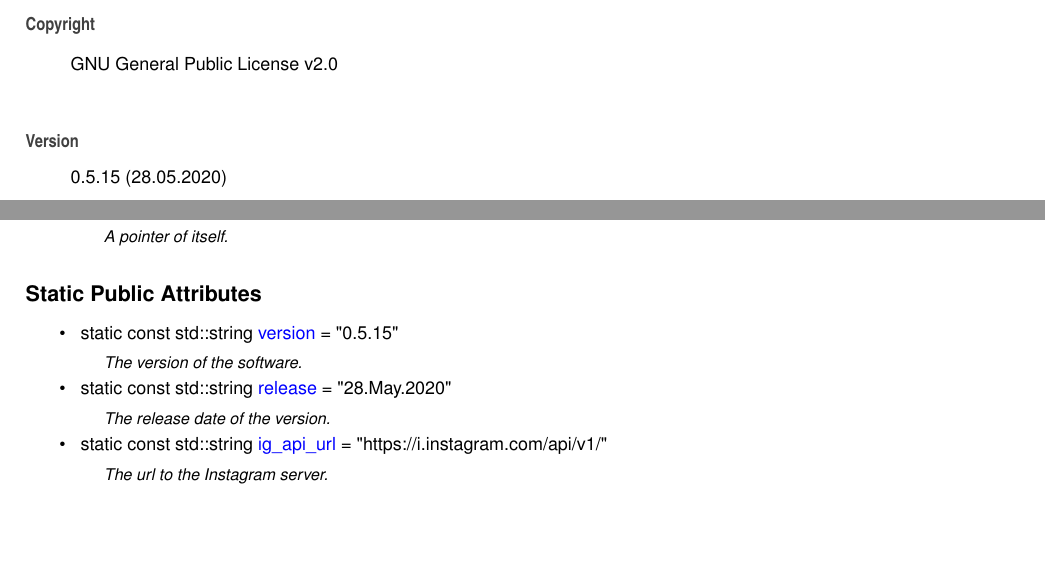
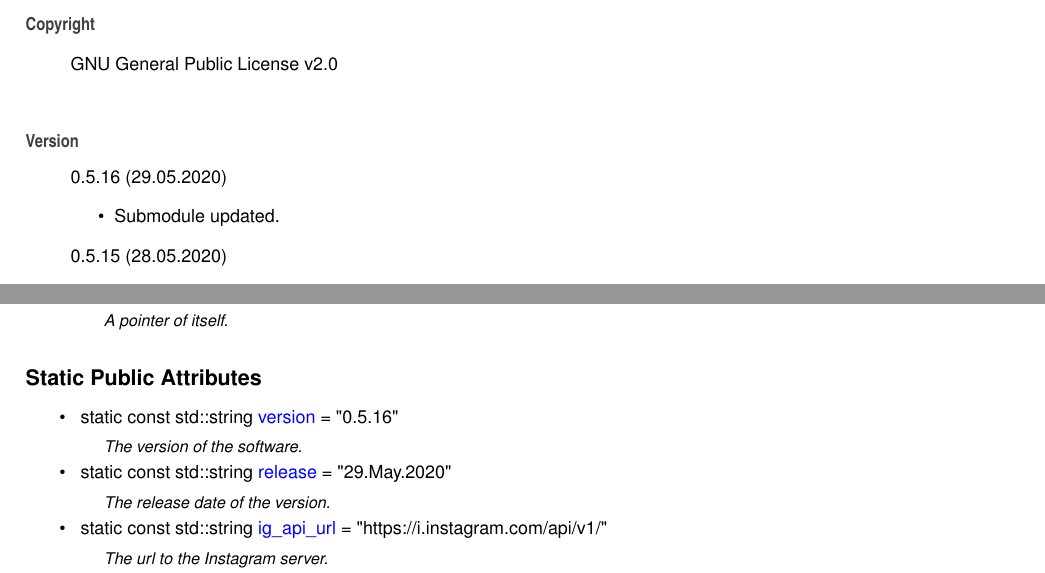
Before and after one commit to Spixmaster/instagram-private-api, a LaTeX thesis (doc/latex/refman.tex, which reads doc/latex/index.tex, doc/latex/structig_1_1Constants.tex): two parts of pages 9 and 25 of 71, joined at a grey line, cut so that both start at the same text, the shorter picture padded with empty space. Compiled offline with pdfLaTeX.

Commit message:
Submodule updated.

```diff
--- a/doc/latex/index.tex
+++ b/doc/latex/index.tex
@@ -5,6 +5,11 @@ Matheus Gabriel Werny de Lima
 G\+NU General Public License v2.\+0
 \end{DoxyCopyright}
 \begin{DoxyVersion}{Version}
+0.\+5.\+16 (29.\+05.\+2020)
+\begin{DoxyItemize}
+\item Submodule updated.
+\end{DoxyItemize}
+
 0.\+5.\+15 (28.\+05.\+2020)
 \begin{DoxyItemize}
 \item Submodule updated.
--- a/doc/latex/structig_1_1Constants.tex
+++ b/doc/latex/structig_1_1Constants.tex
@@ -19,10 +19,10 @@ typedef std\+::shared\+\_\+ptr$<$ \mbox{\hyperlink{structig_1_1Constants}{Consta
 \begin{DoxyCompactItemize}
 \item
 \mbox{\Hypertarget{structig_1_1Constants_ac032c76433a8130c7bc920dac609667e}\label{structig_1_1Constants_ac032c76433a8130c7bc920dac609667e}}
-static const std\+::string \mbox{\hyperlink{structig_1_1Constants_ac032c76433a8130c7bc920dac609667e}{version}} = \char`\"{}0.\+5.\+15\char`\"{}
+static const std\+::string \mbox{\hyperlink{structig_1_1Constants_ac032c76433a8130c7bc920dac609667e}{version}} = \char`\"{}0.\+5.\+16\char`\"{}
 \begin{DoxyCompactList}\small\item\em The version of the software. \end{DoxyCompactList}\item
 \mbox{\Hypertarget{structig_1_1Constants_aa234d4a5c061d3af6822be1df89e1360}\label{structig_1_1Constants_aa234d4a5c061d3af6822be1df89e1360}}
-static const std\+::string \mbox{\hyperlink{structig_1_1Constants_aa234d4a5c061d3af6822be1df89e1360}{release}} = \char`\"{}28.May.\+2020\char`\"{}
+static const std\+::string \mbox{\hyperlink{structig_1_1Constants_aa234d4a5c061d3af6822be1df89e1360}{release}} = \char`\"{}29.May.\+2020\char`\"{}
 \begin{DoxyCompactList}\small\item\em The release date of the version. \end{DoxyCompactList}\item
 \mbox{\Hypertarget{structig_1_1Constants_a951cf7a9c4ffb26f8650895a9f558cb1}\label{structig_1_1Constants_a951cf7a9c4ffb26f8650895a9f558cb1}}
 static const std\+::string \mbox{\hyperlink{structig_1_1Constants_a951cf7a9c4ffb26f8650895a9f558cb1}{ig\+\_\+api\+\_\+url}} = \char`\"{}https\+://i.\+instagram.\+com/api/v1/\char`\"{}
```
Also changed, not shown: doc/latex/classig_1_1Device__inherit__graph.pdf, doc/latex/classig_1_1HuaweiMate9Pro__coll__graph.pdf, doc/latex/classig_1_1HuaweiMate9Pro__inherit__graph.pdf, doc/latex/classig_1_1LgG5__coll__graph.pdf, doc/latex/classig_1_1LgG5__inherit__graph.pdf, doc/latex/classig_1_1OnePlus3T__coll__graph.pdf, doc/latex/classig_1_1OnePlus3T__inherit__graph.pdf, doc/latex/classig_1_1OnePlus7__coll__graph.pdf, doc/latex/classig_1_1OnePlus7__inherit__graph.pdf, doc/latex/classig_1_1SamsungGalaxyS7Edge__coll__graph.pdf, doc/latex/classig_1_1SamsungGalaxyS7Edge__inherit__graph.pdf, doc/latex/classig_1_1SamsungGalaxyS7__coll__graph.pdf, doc/latex/classig_1_1SamsungGalaxyS7__inherit__graph.pdf, doc/latex/classig_1_1SamsungGalaxyS9Plus__coll__graph.pdf, 3 more files, 6 other files.
